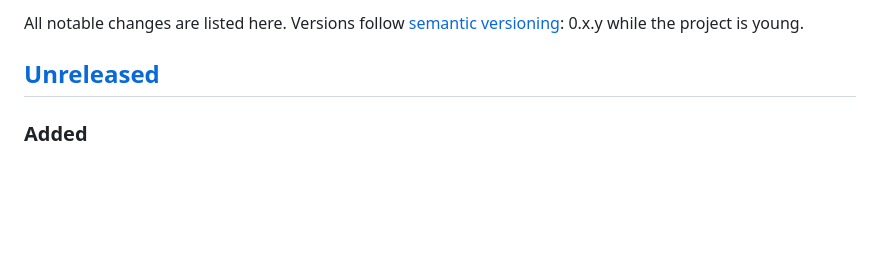
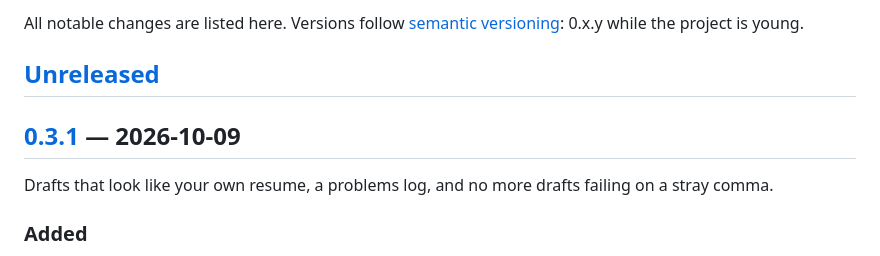
Before and after one commit to kghaynes/noble-search, a Markdown page: CHANGELOG.md, the part around one of its changes. GitHub-like rendering; blank space fills up the shorter version.

```diff
--- a/CHANGELOG.md
+++ b/CHANGELOG.md
@@ -3,6 +3,9 @@
 All notable changes are listed here. Versions follow [semantic versioning](https://semver.org/): 0.x.y while the project is young.
 
 ## [Unreleased]
+
+## [0.3.1] — 2026-10-09
+Drafts that look like your own resume, a problems log, and no more drafts failing on a stray comma.
 
 ### Added
 - **Problems log** (Settings → Problems log): errors and notable events in one place — sources that failed, jobs that couldn't be rated, drafts that failed, email problems, and each search's result. Saved in your data folder as `logs/noble-search.log` (rotates at 1 MB), also shown by `docker compose logs`. Keys and passwords are never written to it.
```
Also changed, not shown: other parts of CHANGELOG.md (+2 -1 lines).
